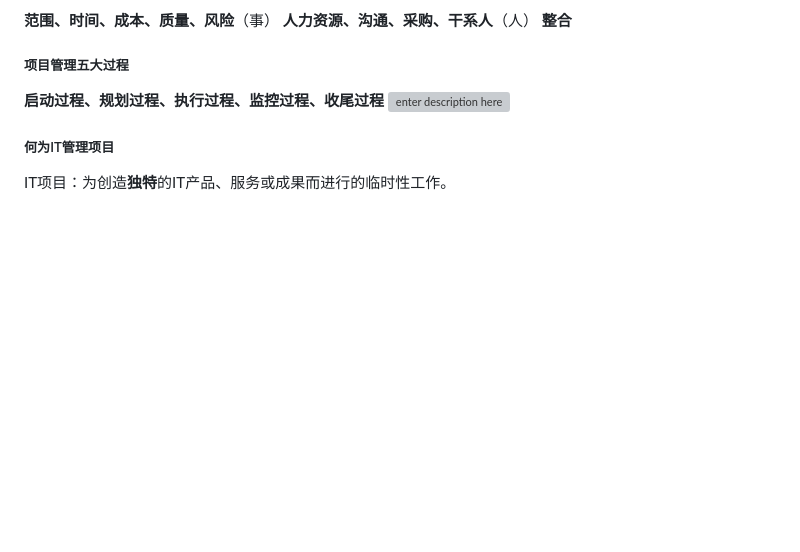
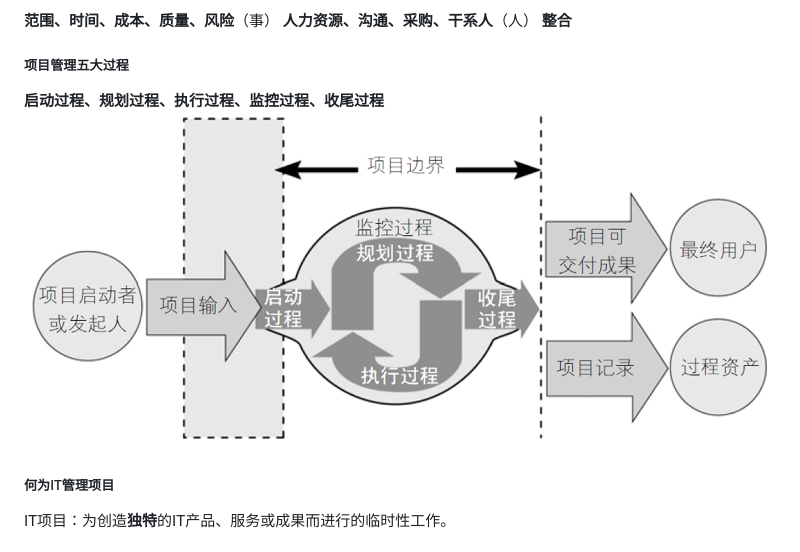
Before and after one commit to fengshiqi1998/ProjectManagement, a Markdown page: ch01.md, the part around the change. Rendered like a GitHub page; pictures changed too: images/process.png (added); blank space fills up the shorter version; grey boxes are pictures that could not be loaded.

Commit message:
third test

```diff
--- a/ch01.md
+++ b/ch01.md
@@ -35,7 +35,7 @@
 
 ##### 项目管理五大过程
 **启动过程、规划过程、执行过程、监控过程、收尾过程**
-![enter description here](./images/1551431662379.png)
+![enter description here](./images/process.png)
 
 ##### 何为IT管理项目
 IT项目：为创造**独特**的IT产品、服务或成果而进行的临时性工作。
```
